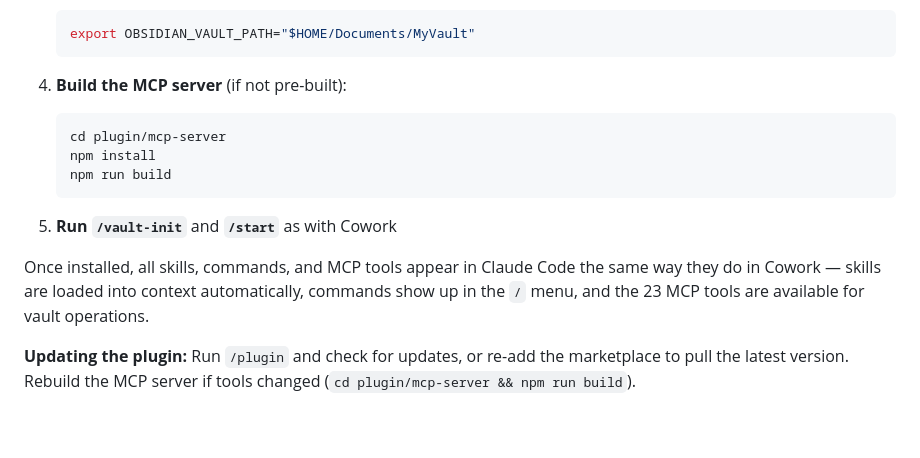
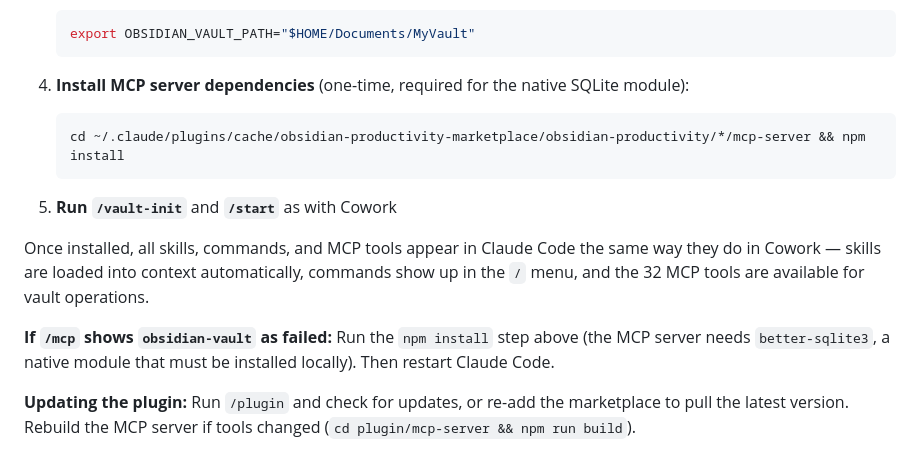
Before and after one commit to tsemana/obsidian-productivity, a Markdown page: README.md, the part around the change. Drawn GitHub-style; blank space fills up the shorter version.

Commit message:
docs: update install instructions — npm install for native SQLite module
dist/ is now committed so no build step needed, but better-sqlite3
is a native module that requires npm install. Updated the Claude Code
install instructions with the correct cache path and a troubleshooting
note for when /mcp shows obsidian-vault as failed.

Co-Authored-By: Claude Opus 4.6 (1M context) <noreply@anthropic.com>

````diff
--- a/README.md
+++ b/README.md
@@ -93,16 +93,16 @@ Claude Code discovers plugins through marketplaces. This repo serves as its own
    export OBSIDIAN_VAULT_PATH="$HOME/Documents/MyVault"
    ```
 
-4. **Build the MCP server** (if not pre-built):
+4. **Install MCP server dependencies** (one-time, required for the native SQLite module):
    ```bash
-   cd plugin/mcp-server
-   npm install
-   npm run build
+   cd ~/.claude/plugins/cache/obsidian-productivity-marketplace/obsidian-productivity/*/mcp-server && npm install
    ```
 
 5. **Run `/vault-init`** and **`/start`** as with Cowork
 
-Once installed, all skills, commands, and MCP tools appear in Claude Code the same way they do in Cowork — skills are loaded into context automatically, commands show up in the `/` menu, and the 23 MCP tools are available for vault operations.
+Once installed, all skills, commands, and MCP tools appear in Claude Code the same way they do in Cowork — skills are loaded into context automatically, commands show up in the `/` menu, and the 32 MCP tools are available for vault operations.
+
+   **If `/mcp` shows `obsidian-vault` as failed:** Run the `npm install` step above (the MCP server needs `better-sqlite3`, a native module that must be installed locally). Then restart Claude Code.
 
 **Updating the plugin:** Run `/plugin` and check for updates, or re-add the marketplace to pull the latest version. Rebuild the MCP server if tools changed (`cd plugin/mcp-server && npm run build`).
 
````
